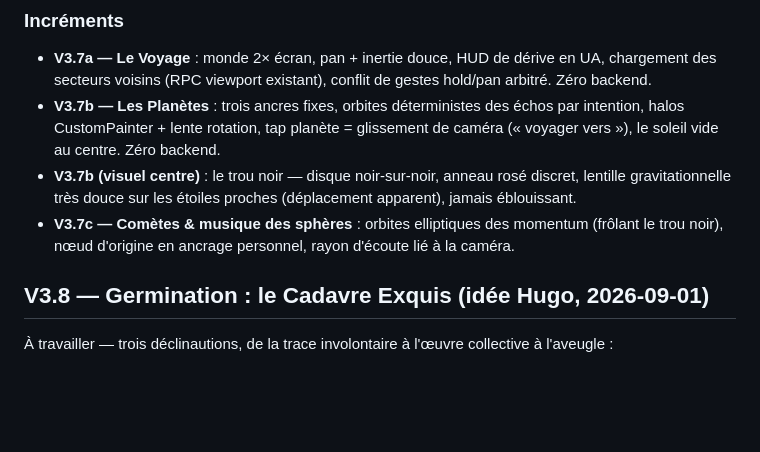
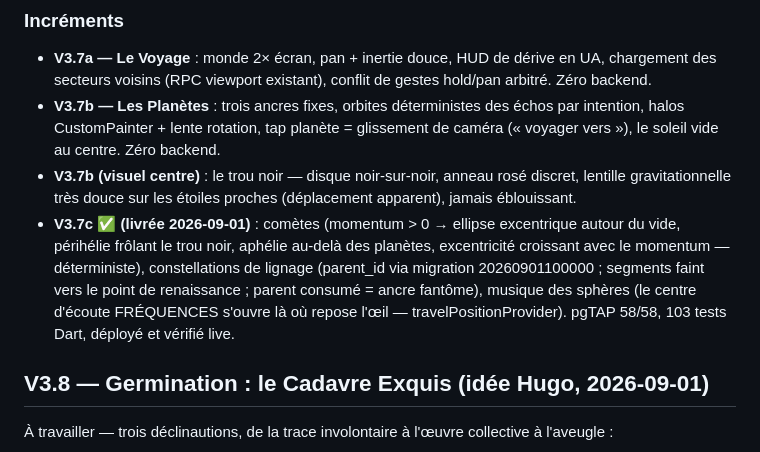
Before and after one commit to Jahoz/kenos, a Markdown page: docs/ROADMAP_V3.md, the part around the change. GitHub-like rendering; blank space fills up the shorter version.

Commit message:
docs(v3): check off V3.7c — comets, lineage constellations, spheres

```diff
--- a/docs/ROADMAP_V3.md
+++ b/docs/ROADMAP_V3.md
@@ -203,9 +203,15 @@ trouve ce qui y dérive.
 - **V3.7b (visuel centre)** : le trou noir — disque noir-sur-noir,
   anneau rosé discret, lentille gravitationnelle très douce sur les
   étoiles proches (déplacement apparent), jamais éblouissant.
-- **V3.7c — Comètes & musique des sphères** : orbites elliptiques des
-  momentum (frôlant le trou noir), nœud d'origine en ancrage
-  personnel, rayon d'écoute lié à la caméra.
+- **V3.7c ✅ (livrée 2026-09-01)** : comètes (momentum > 0 → ellipse
+  excentrique autour du vide, périhélie frôlant le trou noir,
+  aphélie au-delà des planètes, excentricité croissant avec le
+  momentum — déterministe), constellations de lignage (parent_id via
+  migration 20260901100000 ; segments faint vers le point de
+  renaissance ; parent consumé = ancre fantôme), musique des sphères
+  (le centre d'écoute FRÉQUENCES s'ouvre là où repose l'œil —
+  travelPositionProvider). pgTAP 58/58, 103 tests Dart, déployé et
+  vérifié live.
 
 ## V3.8 — Germination : le Cadavre Exquis (idée Hugo, 2026-09-01)
 
```
